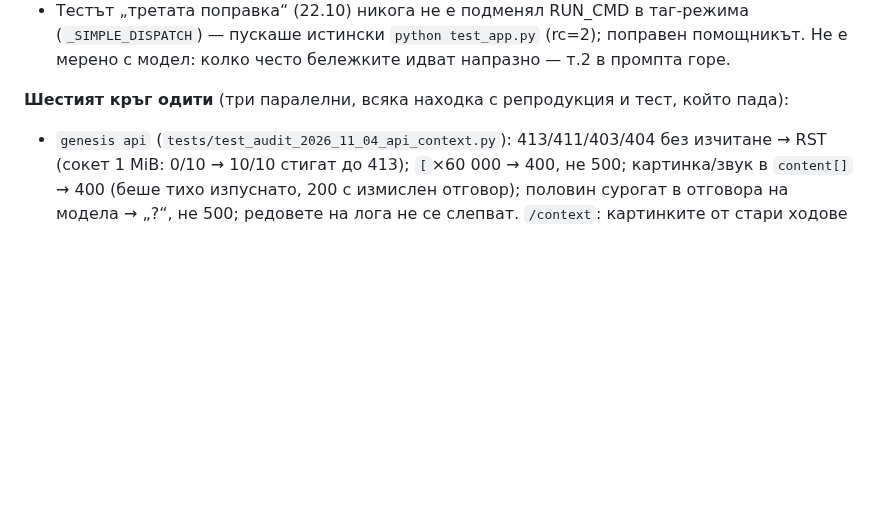
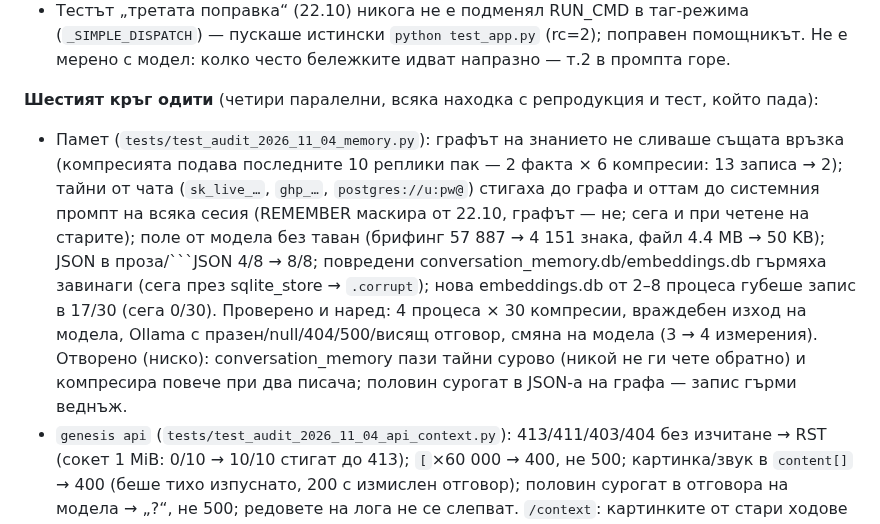
Before and after one commit to me7ko-dev/genesis-agent, a Markdown page: NEXT_STEPS.md, the part around the change. Rendered like a GitHub page; blank space fills up the shorter version.

Commit message:
NEXT_STEPS: одитът на паметта (шести кръг, 1/3)
Co-Authored-By: Claude Opus 5.5 <noreply@anthropic.com>
Claude-Session: https://claude.ai/code/session_01Wwypd5jmx8usiSDCFjLNRD

````diff
--- a/NEXT_STEPS.md
+++ b/NEXT_STEPS.md
@@ -97,7 +97,19 @@
   (`_SIMPLE_DISPATCH`) — пускаше истински `python test_app.py` (rc=2); поправен помощникът.
 Не е мерено с модел: колко често бележките идват напразно — т.2 в промпта горе.
 
-**Шестият кръг одити** (три паралелни, всяка находка с репродукция и тест, който пада):
+**Шестият кръг одити** (четири паралелни, всяка находка с репродукция и тест, който пада):
+- Памет (`tests/test_audit_2026_11_04_memory.py`): графът на знанието не сливаше същата
+  връзка (компресията подава последните 10 реплики пак — 2 факта × 6 компресии: 13 записа
+  → 2); тайни от чата (`sk_live_…`, `ghp_…`, `postgres://u:pw@`) стигаха до графа и оттам до
+  системния промпт на всяка сесия (REMEMBER маскира от 22.10, графът — не; сега и при
+  четене на старите); поле от модела без таван (брифинг 57 887 → 4 151 знака, файл 4.4 MB →
+  50 KB); JSON в проза/```JSON 4/8 → 8/8; повредени conversation_memory.db/embeddings.db
+  гърмяха завинаги (сега през sqlite_store → `.corrupt`); нова embeddings.db от 2–8 процеса
+  губеше запис в 17/30 (сега 0/30).
+  Проверено и наред: 4 процеса × 30 компресии, враждебен изход на модела, Ollama с
+  празен/null/404/500/висящ отговор, смяна на модела (3 → 4 измерения).
+  Отворено (ниско): conversation_memory пази тайни сурово (никой не ги чете обратно) и
+  компресира повече при два писача; половин сурогат в JSON-а на графа — запис гърми веднъж.
 - `genesis api` (`tests/test_audit_2026_11_04_api_context.py`): 413/411/403/404 без
   изчитане → RST (сокет 1 MiB: 0/10 → 10/10 стигат до 413); `[`×60 000 → 400, не 500;
   картинка/звук в `content[]` → 400 (беше тихо изпуснато, 200 с измислен отговор); половин
````
